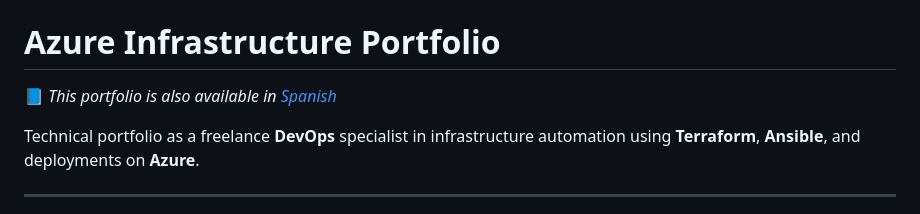
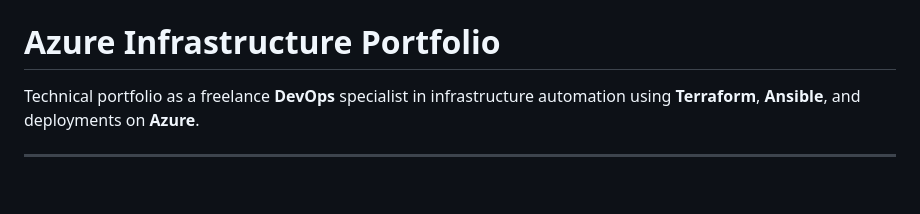
Before and after one commit to S4M73l09/Azure-infra-portfolio, a Markdown page: README.en.md, the part around one of its changes. Rendered like a GitHub page; blank space fills up the shorter version.

```diff
--- a/README.en.md
+++ b/README.en.md
@@ -1,5 +6,5 @@
 # **Azure Infrastructure Portfolio**
-📘 *This portfolio is also available in [Spanish](README.md)*
+
 
 Technical portfolio as a freelance **DevOps** specialist in infrastructure automation using **Terraform**, **Ansible**, and deployments on **Azure**.
 
```
Also changed, not shown: other parts of README.en.md (+5 -0 lines).
